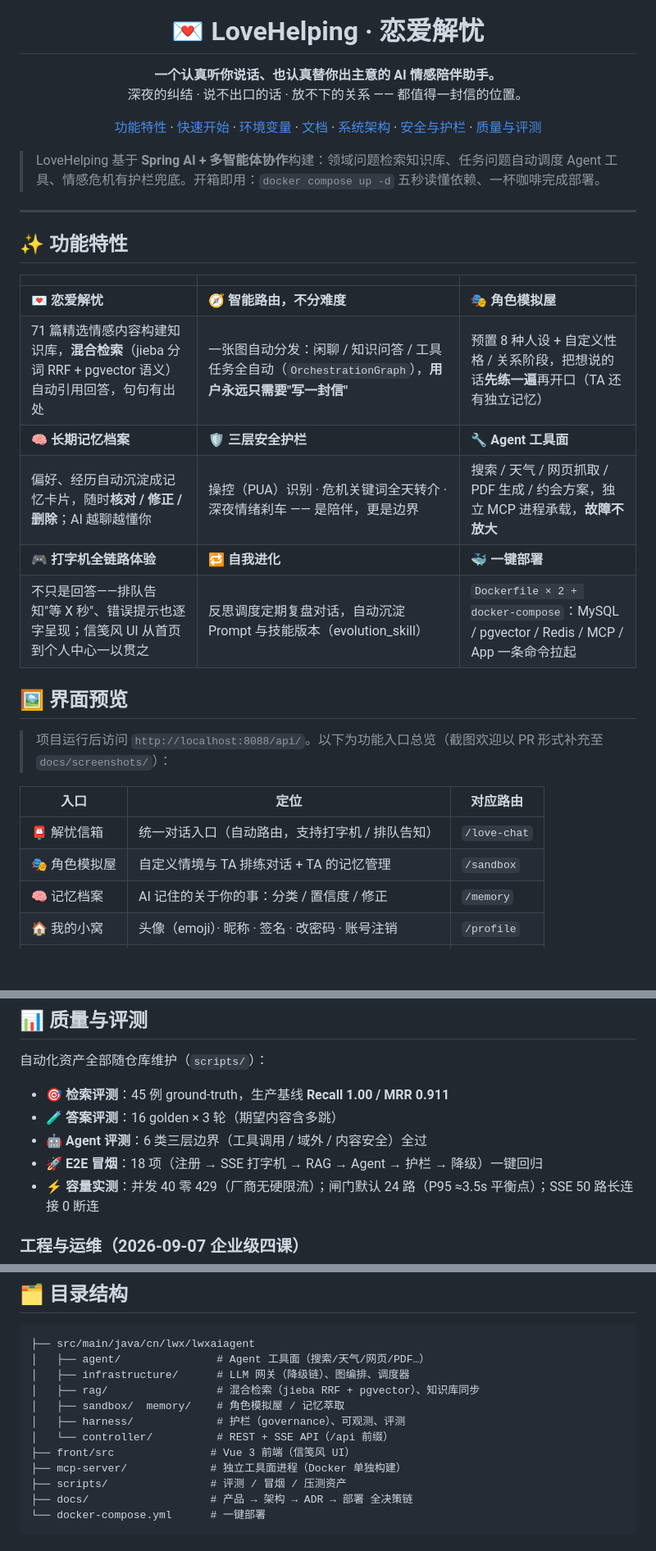
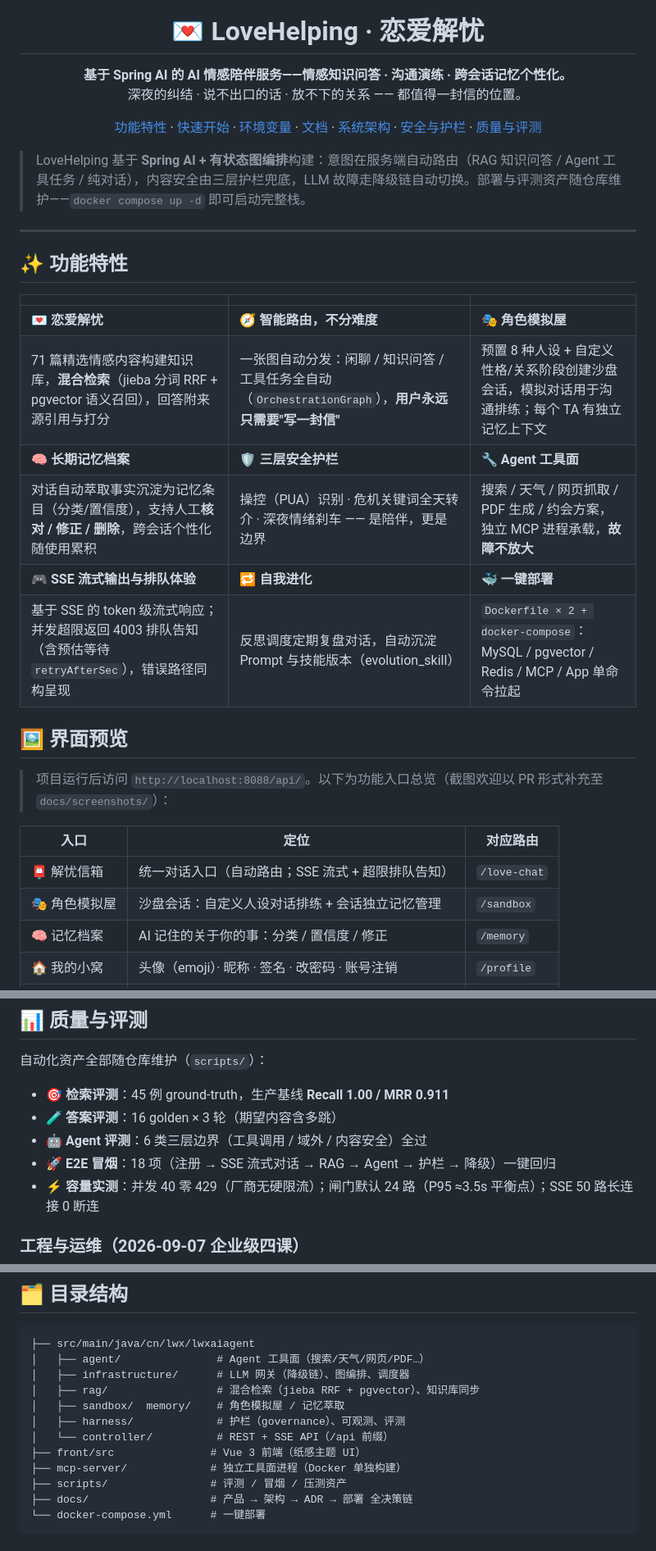
Before and after one commit to Mitsuki-lwx/LoveHelping-agent, a Markdown page: README.md, 3 parts joined by grey strips. Shown at 82% size. Drawn GitHub-style; blank space fills up the shorter version.

```diff
--- a/README.md
+++ b/README.md
@@ -18,7 +18,7 @@
 <h1 align="center">💌 LoveHelping · 恋爱解忧</h1>
 
 <p align="center">
-  <b>一个认真听你说话、也认真替你出主意的 AI 情感陪伴助手。</b><br/>
+  <b>基于 Spring AI 的 AI 情感陪伴服务——情感知识问答 · 沟通演练 · 跨会话记忆个性化。</b><br/>
   深夜的纠结 · 说不出口的话 · 放不下的关系 —— 都值得一封信的位置。
 </p>
 
@@ -29,7 +29,7 @@
   <a href="#-质量与评测">质量与评测</a>
 </p>
 
-> LoveHelping 基于 **Spring AI + 多智能体协作**构建：领域问题检索知识库、任务问题自动调度 Agent 工具、情感危机有护栏兜底。开箱即用：`docker compose up -d` 五秒读懂依赖、一杯咖啡完成部署。
+> LoveHelping 基于 **Spring AI + 有状态图编排**构建：意图在服务端自动路由（RAG 知识问答 / Agent 工具任务 / 纯对话），内容安全由三层护栏兜底，LLM 故障走降级链自动切换。部署与评测资产随仓库维护——`docker compose up -d` 即可启动完整栈。
 
 ---
 
@@ -38,11 +38,11 @@
 | | | |
 |---|---|---|
 | 💌 **恋爱解忧** | 🧭 **智能路由，不分难度** | 🎭 **角色模拟屋** |
-| 71 篇精选情感内容构建知识库，**混合检索**（jieba 分词 RRF + pgvector 语义）自动引用回答，句句有出处 | 一张图自动分发：闲聊 / 知识问答 / 工具任务全自动（`OrchestrationGraph`），**用户永远只需要"写一封信"** | 预置 8 种人设 + 自定义性格 / 关系阶段，把想说的话**先练一遍**再开口（TA 还有独立记忆） |
+| 71 篇精选情感内容构建知识库，**混合检索**（jieba 分词 RRF + pgvector 语义召回），回答附来源引用与打分 | 一张图自动分发：闲聊 / 知识问答 / 工具任务全自动（`OrchestrationGraph`），**用户永远只需要"写一封信"** | 预置 8 种人设 + 自定义性格/关系阶段创建沙盘会话，模拟对话用于沟通排练；每个 TA 有独立记忆上下文 |
 | 🧠 **长期记忆档案** | 🛡️ **三层安全护栏** | 🔧 **Agent 工具面** |
-| 偏好、经历自动沉淀成记忆卡片，随时**核对 / 修正 / 删除**；AI 越聊越懂你 | 操控（PUA）识别 · 危机关键词全天转介 · 深夜情绪刹车 —— 是陪伴，更是边界 | 搜索 / 天气 / 网页抓取 / PDF 生成 / 约会方案，独立 MCP 进程承载，**故障不放大** |
-| 🎮 **打字机全链路体验** | 🔁 **自我进化** | 🐳 **一键部署** |
-| 不只是回答——排队告知"等 X 秒"、错误提示也逐字呈现；信笺风 UI 从首页到个人中心一以贯之 | 反思调度定期复盘对话，自动沉淀 Prompt 与技能版本（evolution_skill） | `Dockerfile × 2 + docker-compose`：MySQL / pgvector / Redis / MCP / App 一条命令拉起 |
+| 对话自动萃取事实沉淀为记忆条目（分类/置信度），支持人工**核对 / 修正 / 删除**，跨会话个性化随使用累积 | 操控（PUA）识别 · 危机关键词全天转介 · 深夜情绪刹车 —— 是陪伴，更是边界 | 搜索 / 天气 / 网页抓取 / PDF 生成 / 约会方案，独立 MCP 进程承载，**故障不放大** |
+| 🎮 **SSE 流式输出与排队体验** | 🔁 **自我进化** | 🐳 **一键部署** |
+| 基于 SSE 的 token 级流式响应；并发超限返回 4003 排队告知（含预估等待 `retryAfterSec`），错误路径同构呈现 | 反思调度定期复盘对话，自动沉淀 Prompt 与技能版本（evolution_skill） | `Dockerfile × 2 + docker-compose`：MySQL / pgvector / Redis / MCP / App 单命令拉起 |
 
 ## 🖼 界面预览
 
@@ -50,8 +50,8 @@
 
 | 入口 | 定位 | 对应路由 |
 |---|---|---|
-| 📮 解忧信箱 | 统一对话入口（自动路由，支持打字机 / 排队告知） | `/love-chat` |
-| 🎭 角色模拟屋 | 自定义情境与 TA 排练对话 + TA 的记忆管理 | `/sandbox` |
+| 📮 解忧信箱 | 统一对话入口（自动路由；SSE 流式 + 超限排队告知） | `/love-chat` |
+| 🎭 角色模拟屋 | 沙盘会话：自定义人设对话排练 + 会话独立记忆管理 | `/sandbox` |
 | 🧠 记忆档案 | AI 记住的关于你的事：分类 / 置信度 / 修正 | `/memory` |
 | 🏠 我的小窝 | 头像（emoji）· 昵称 · 签名 · 改密码 · 账号注销 | `/profile` |
 | 📚 旧信存档 | 历史会话回顾与续写 | `/history` |
@@ -155,7 +155,7 @@ flowchart LR
 - 🎯 **检索评测**：45 例 ground-truth，生产基线 **Recall 1.00 / MRR 0.911**
 - 🧪 **答案评测**：16 golden × 3 轮（期望内容含多跳）
 - 🤖 **Agent 评测**：6 类三层边界（工具调用 / 域外 / 内容安全）全过
-- 🚀 **E2E 冒烟**：18 项（注册 → SSE 打字机 → RAG → Agent → 护栏 → 降级）一键回归
+- 🚀 **E2E 冒烟**：18 项（注册 → SSE 流式对话 → RAG → Agent → 护栏 → 降级）一键回归
 - ⚡ **容量实测**：并发 40 零 429（厂商无硬限流）；闸门默认 24 路（P95 ≈3.5s 平衡点）；SSE 50 路长连接 0 断连
 
 ### 工程与运维（2026-09-07 企业级四课）
@@ -177,7 +177,7 @@ flowchart LR
 │   ├── sandbox/  memory/    # 角色模拟屋 / 记忆萃取
 │   ├── harness/             # 护栏（governance）、可观测、评测
 │   └── controller/          # REST + SSE API（/api 前缀）
-├── front/src               # Vue 3 前端（信笺风 UI）
+├── front/src               # Vue 3 前端（纸感主题 UI）
 ├── mcp-server/             # 独立工具面进程（Docker 单独构建）
 ├── scripts/                # 评测 / 冒烟 / 压测资产
 ├── docs/                   # 产品 → 架构 → ADR → 部署 全决策链
```
Also changed, not shown: README.en.md (+10 -10 lines).
